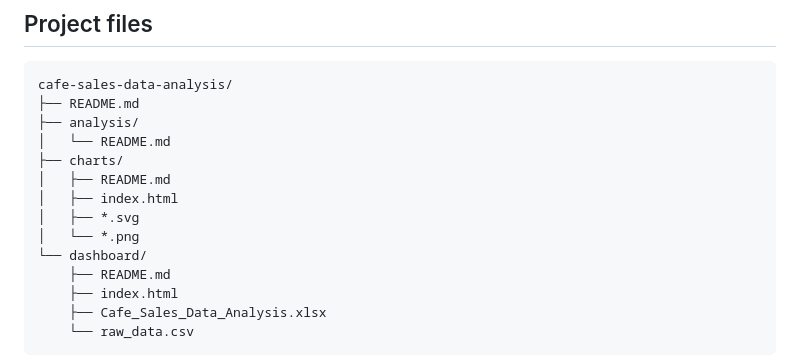
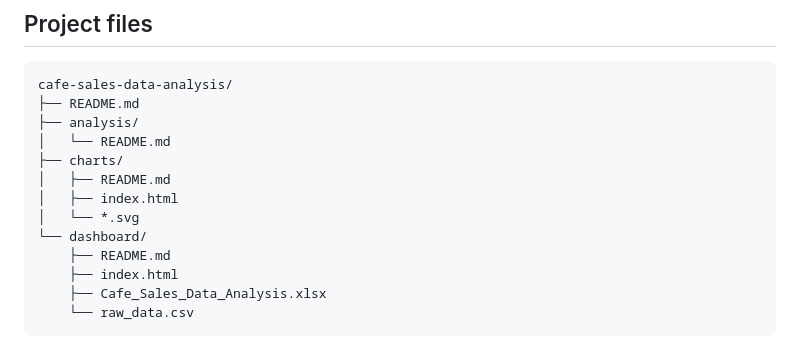
Before and after one commit to ickostlr/cafe-sales-data-analysis, a Markdown page: README.md, the part around the change. Drawn GitHub-style.

Commit message:
Finalize repository folder layout
Document the analysis, charts, and dashboard folders and their contents.

```diff
--- a/README.md
+++ b/README.md
@@ -56,8 +56,7 @@ cafe-sales-data-analysis/
 ├── charts/
 │   ├── README.md
 │   ├── index.html
-│   ├── *.svg
-│   └── *.png
+│   └── *.svg
 └── dashboard/
     ├── README.md
     ├── index.html
```
